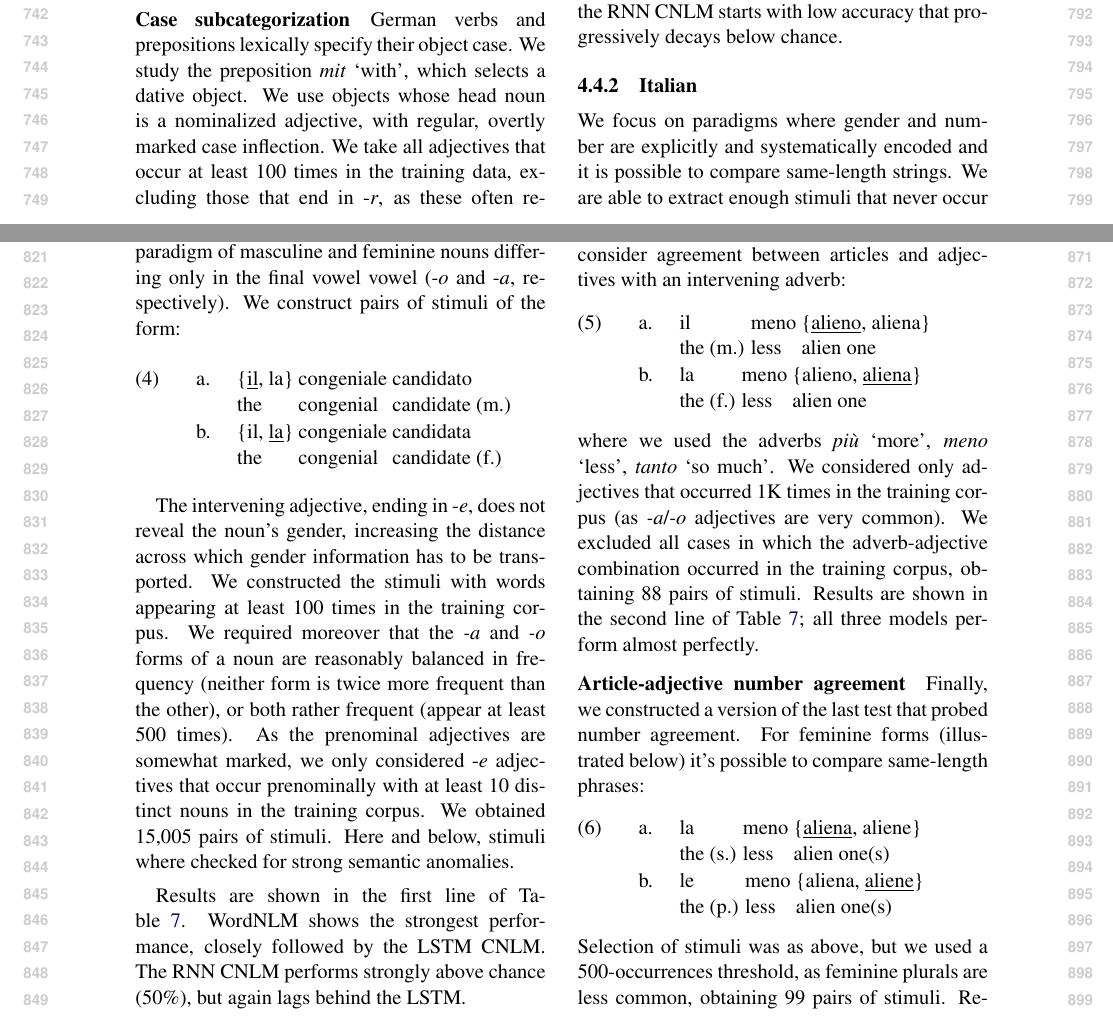
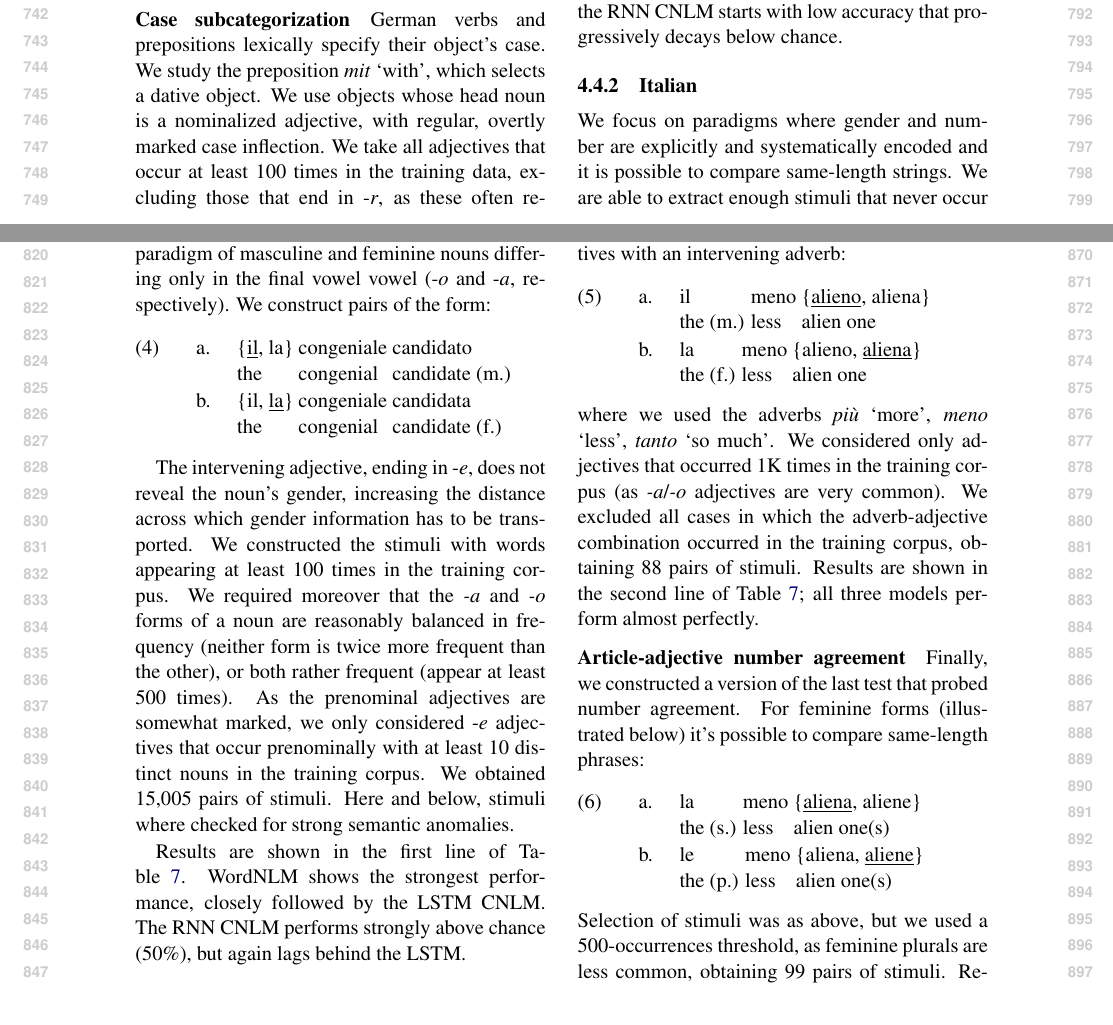
Before and after one commit to m-hahn/typology-char-lms, a LaTeX paper (writeups/char-rnn-knowledge/char-rnn-knowledge-main1.tex, which reads writeups/char-rnn-knowledge/german-syntax.tex, writeups/char-rnn-knowledge/italian-syntax.tex): two parts of pages 8 and 9 of 14, joined at a grey line, cut so that both start at the same text. Compiled offline with pdfLaTeX.

Commit message:
minor changes

```diff
--- a/writeups/char-rnn-knowledge/german-syntax.tex
+++ b/writeups/char-rnn-knowledge/german-syntax.tex
@@ -149,7 +149,7 @@ drops considerably.
 %\end{figure}
 
 \paragraph{Case subcategorization}
-German verbs and prepositions lexically specify their object case.  We
+German verbs and prepositions lexically specify their object's case.  We
 study the preposition \textit{mit} `with', which selects a dative
 object. We use objects whose head noun is a nominalized adjective,
 with regular, overtly marked case inflection.  We take all adjectives
--- a/writeups/char-rnn-knowledge/italian-syntax.tex
+++ b/writeups/char-rnn-knowledge/italian-syntax.tex
@@ -13,7 +13,8 @@ unigram frequency would also be at chance level.
 \paragraph{Article-noun gender agreement}
 %(1) eadj-aonoun:
 
-Similar to German, Italian articles agree with the noun in gender; however, Italian has a relatively extended paradigm of masculine and feminine nouns differing only in the final vowel vowel (-\emph{o} and -\emph{a}, respectively). We construct pairs of stimuli of the form:
+Similar to German, Italian articles agree with the noun in gender; however, Italian has a relatively extended paradigm of masculine and feminine nouns differing only in the final vowel vowel (-\emph{o} and -\emph{a}, respectively). We construct pairs %of stimuli
+of the form:
 \ex.\ag. \{\underline{il},\ la\}  congeniale  candidato \\
 the congenial candidate\ (m.) \\
 \bg.  \{il,\ \underline{la}\}  congeniale  candidata \\
```
Also changed, not shown: writeups/char-rnn-knowledge/segmentation.tex (+1 -1 lines), writeups/char-rnn-knowledge/semantics.tex (+1 -1 lines).
